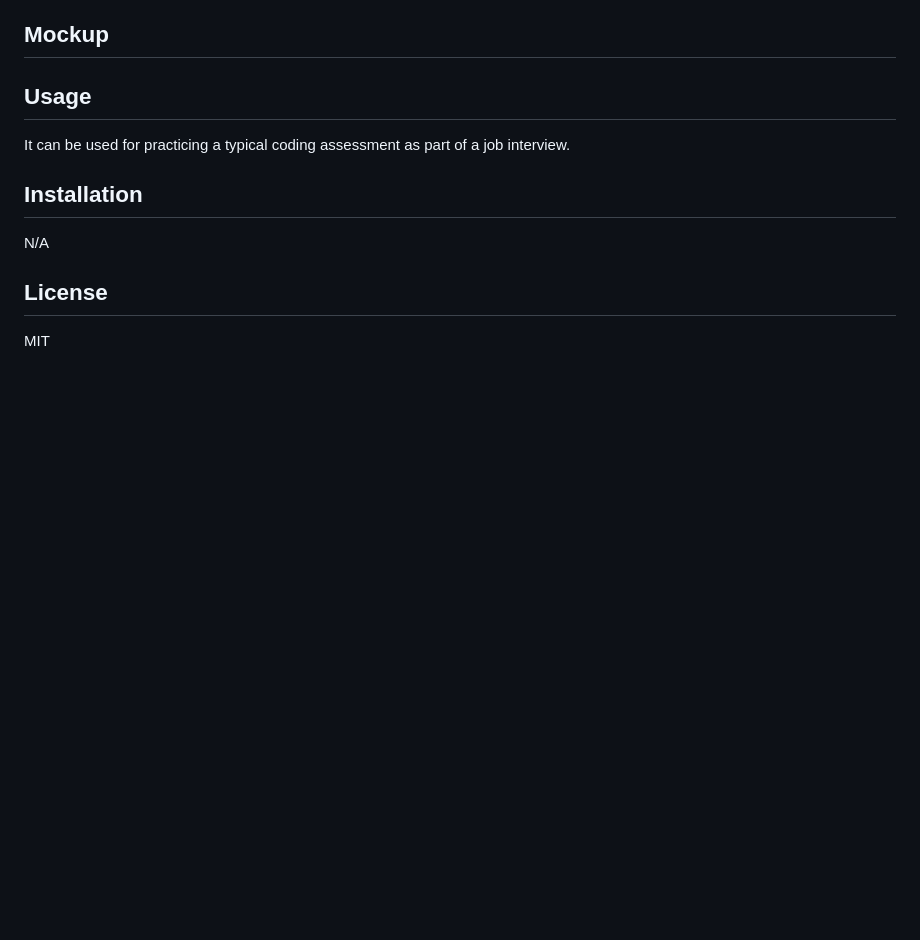
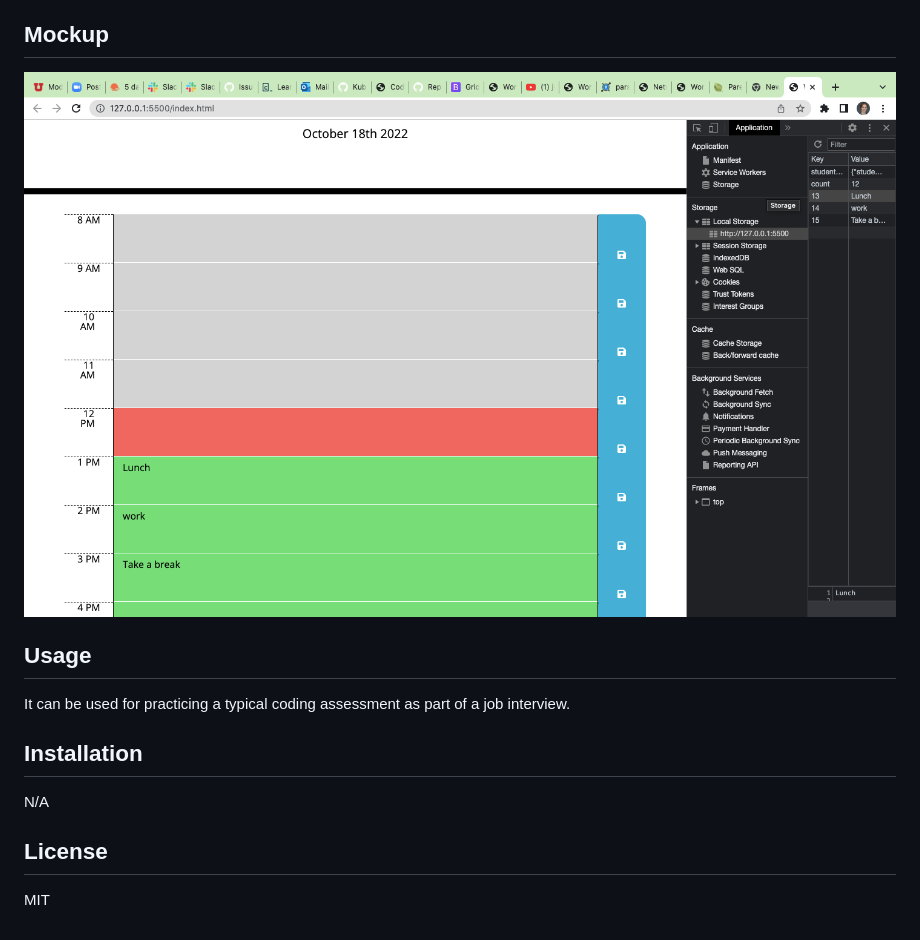
Before and after one commit to Kubikubiessa/Work-Day-Scheduler, a Markdown page: README.md, the part around the change. Rendered like a GitHub page; pictures changed too: assets/MockupImage.png (added); blank space fills up the shorter version.

```diff
--- a/README.md
+++ b/README.md
@@ -25,6 +25,7 @@ WHEN I refresh the page
 THEN the saved events persist
 
 ## Mockup
+![Workday Scheduler](./assets/MockupImage.png)
 
 ## Usage
 It can be used for practicing a typical coding assessment as part of a job interview.
```
Also changed, not shown: 8 other files.
